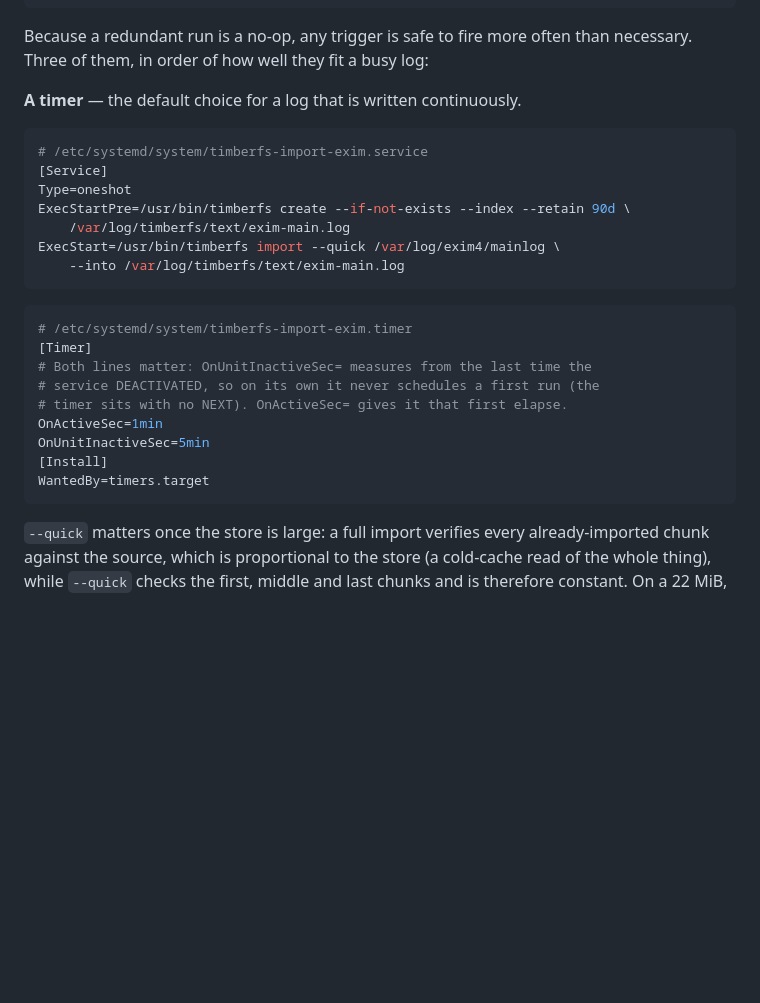
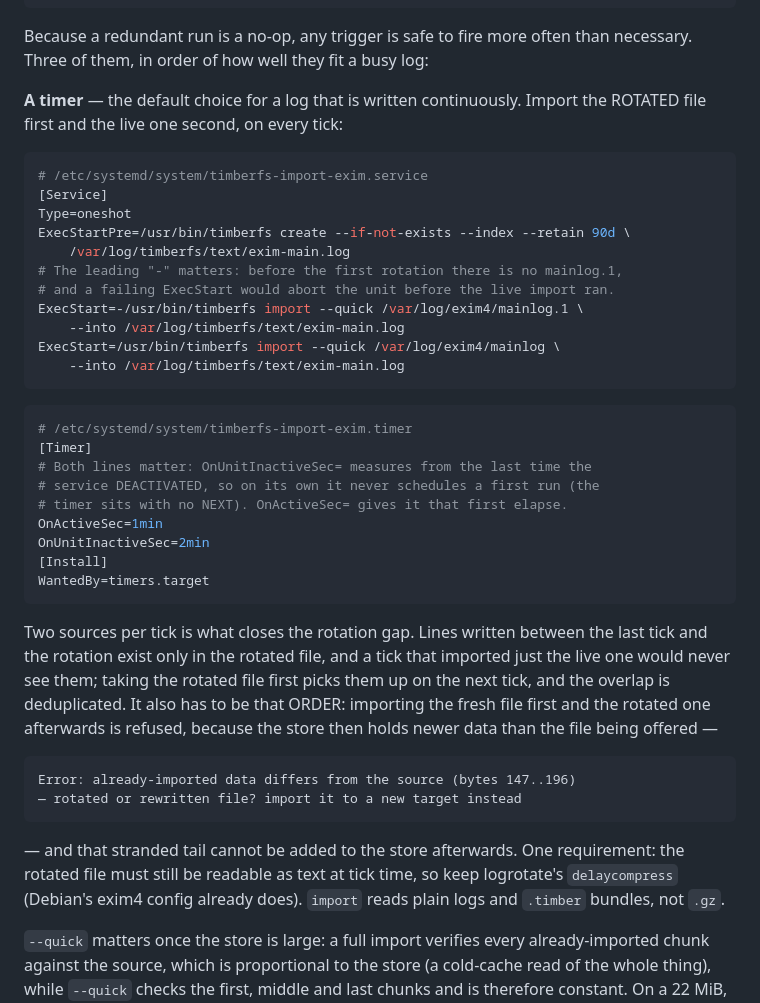
Before and after one commit to torstei/timberfs, a Markdown page: docs/deployment.md, the part around one of its changes. Drawn GitHub-style; blank space fills up the shorter version.

````diff
--- a/docs/deployment.md
+++ b/docs/deployment.md
@@ -363,7 +363,8 @@ timberfs import /var/log/exim4/mainlog \
 Because a redundant run is a no-op, any trigger is safe to fire more often
 than necessary. Three of them, in order of how well they fit a busy log:
 
-**A timer** — the default choice for a log that is written continuously.
+**A timer** — the default choice for a log that is written continuously. Import
+the ROTATED file first and the live one second, on every tick:
 
 ```ini
 # /etc/systemd/system/timberfs-import-exim.service
@@ -371,6 +372,10 @@ than necessary. Three of them, in order of how well they fit a busy log:
 Type=oneshot
 ExecStartPre=/usr/bin/timberfs create --if-not-exists --index --retain 90d \
     /var/log/timberfs/text/exim-main.log
+# The leading "-" matters: before the first rotation there is no mainlog.1,
+# and a failing ExecStart would abort the unit before the live import ran.
+ExecStart=-/usr/bin/timberfs import --quick /var/log/exim4/mainlog.1 \
+    --into /var/log/timberfs/text/exim-main.log
 ExecStart=/usr/bin/timberfs import --quick /var/log/exim4/mainlog \
     --into /var/log/timberfs/text/exim-main.log
 ```
@@ -381,10 +386,27 @@ ExecStart=/usr/bin/timberfs import --quick /var/log/exim4/mainlog \
 # service DEACTIVATED, so on its own it never schedules a first run (the
 # timer sits with no NEXT). OnActiveSec= gives it that first elapse.
 OnActiveSec=1min
-OnUnitInactiveSec=5min
+OnUnitInactiveSec=2min
 [Install]
 WantedBy=timers.target
 ```
+
+Two sources per tick is what closes the rotation gap. Lines written between the
+last tick and the rotation exist only in the rotated file, and a tick that
+imported just the live one would never see them; taking the rotated file first
+picks them up on the next tick, and the overlap is deduplicated. It also has to
+be that ORDER: importing the fresh file first and the rotated one afterwards is
+refused, because the store then holds newer data than the file being offered —
+
+```
+Error: already-imported data differs from the source (bytes 147..196)
+— rotated or rewritten file? import it to a new target instead
+```
+
+— and that stranded tail cannot be added to the store afterwards. One
+requirement: the rotated file must still be readable as text at tick time, so
+keep logrotate's `delaycompress` (Debian's exim4 config already does).
+`import` reads plain logs and `.timber` bundles, not `.gz`.
 
 `--quick` matters once the store is large: a full import verifies every
 already-imported chunk against the source, which is proportional to the store
````
Also changed, not shown: other parts of docs/deployment.md (+41 -11 lines).
